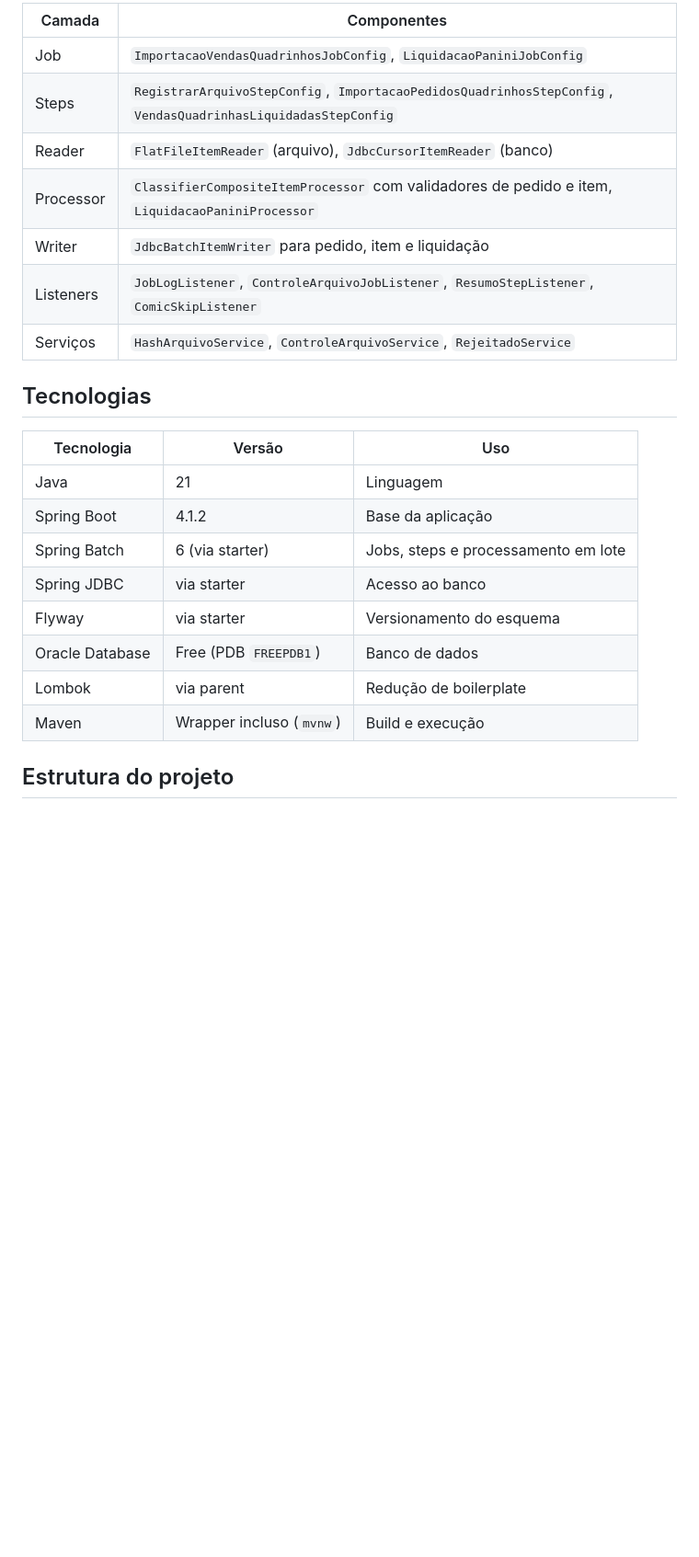
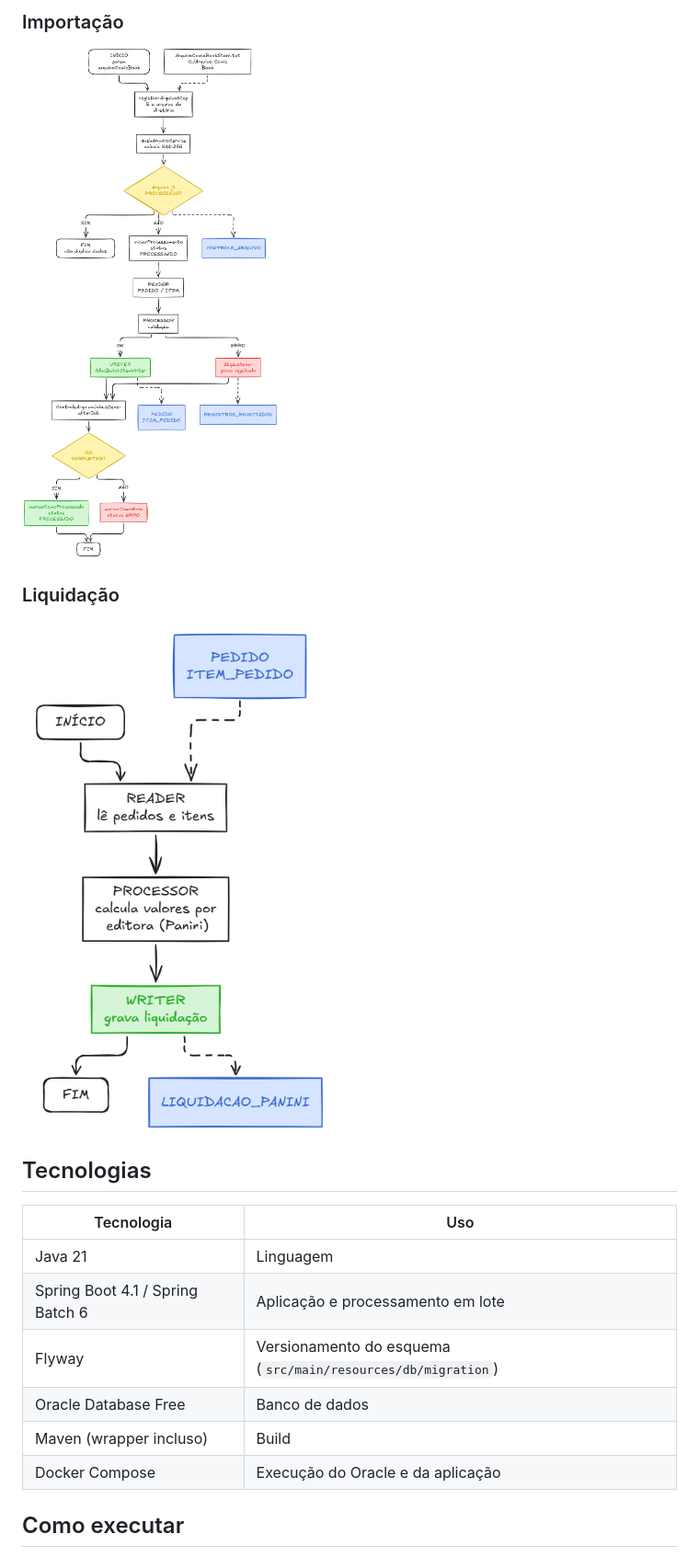
Before and after one commit to freddyRicardooo/ETL-Comic-book-store, a Markdown page: README.md, the part around one of its changes. Shown at 92% size. Rendered like a GitHub page; pictures changed too: docs/fluxograma-importacao.png (added), docs/fluxograma-liquidacao.png (added); blank space fills up the shorter version.

Commit message:
style: alterando readme do projeto e fluxograma nas docs

```diff
--- a/README.md
+++ b/README.md
@@ -61,26 +35,22 @@ Principais componentes:
 
-| Camada | Componentes |
-|---|---|
-| Job | `ImportacaoVendasQuadrinhosJobConfig`, `LiquidacaoPaniniJobConfig` |
-| Steps | `RegistrarArquivoStepConfig`, `ImportacaoPedidosQuadrinhosStepConfig`, `VendasQuadrinhasLiquidadasStepConfig` |
-| Reader | `FlatFileItemReader` (arquivo), `JdbcCursorItemReader` (banco) |
-| Processor | `ClassifierCompositeItemProcessor` com validadores de pedido e item, `LiquidacaoPaniniProcessor` |
-| Writer | `JdbcBatchItemWriter` para pedido, item e liquidação |
-| Listeners | `JobLogListener`, `ControleArquivoJobListener`, `ResumoStepListener`, `ComicSkipListener` |
-| Serviços | `HashArquivoService`, `ControleArquivoService`, `RejeitadoService` |
+### Importação
+
+![Fluxograma do job de importação](docs/fluxograma-importacao.png)
+
+### Liquidação
+
+![Fluxograma da liquidação Panini](docs/fluxograma-liquidacao.png)
 
 ## Tecnologias
 
-| Tecnologia | Versão | Uso |
-|---|---|---|
-| Java | 21 | Linguagem |
-| Spring Boot | 4.1.2 | Base da aplicação |
-| Spring Batch | 6 (via starter) | Jobs, steps e processamento em lote |
-| Spring JDBC | via starter | Acesso ao banco |
-| Flyway | via starter | Versionamento do esquema |
-| Oracle Database | Free (PDB `FREEPDB1`) | Banco de dados |
-| Lombok | via parent | Redução de boilerplate |
-| Maven | Wrapper incluso (`mvnw`) | Build e execução |
+| Tecnologia | Uso |
+|---|---|
+| Java 21 | Linguagem |
+| Spring Boot 4.1 / Spring Batch 6 | Aplicação e processamento em lote |
+| Flyway | Versionamento do esquema (`src/main/resources/db/migration`) |
+| Oracle Database Free | Banco de dados |
+| Maven (wrapper incluso) | Build |
+| Docker Compose | Execução do Oracle e da aplicação |
 
-## Estrutura do projeto
+## Como executar
 
```
Also changed, not shown: other parts of README.md (+104 -164 lines).
